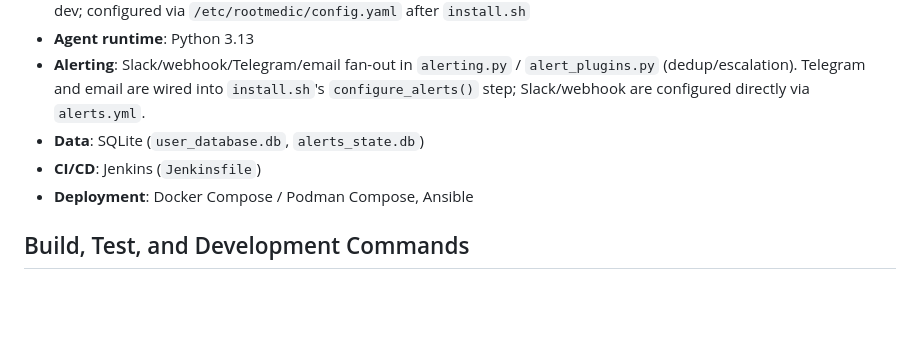
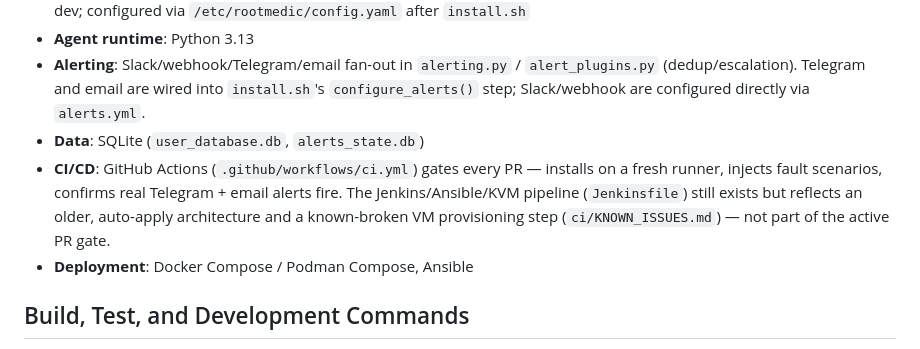
Before and after one commit to Incorpify-LLC/rootmedic, a Markdown page: CLAUDE.md, the part around the change. GitHub-like rendering; blank space fills up the shorter version.

Commit message:
Document the new GitHub Actions CI in CLAUDE.md
This is also the test PR that proves .github/workflows/ci.yml
actually installs RootMedic, injects faults, and confirms real
Telegram + email alerts fire end-to-end.

Co-Authored-By: Claude Opus 5 <noreply@anthropic.com>
Claude-Session: https://claude.ai/code/session_01RGHMhAjpJ8j3ZsVmemksyf

```diff
--- a/CLAUDE.md
+++ b/CLAUDE.md
@@ -35,7 +35,7 @@ Logs flow from Linux hosts through **Fluent Bit** into Loki (Scenario 1 and 3),
 - **Agent runtime**: Python 3.13
 - **Alerting**: Slack/webhook/Telegram/email fan-out in `alerting.py` / `alert_plugins.py` (dedup/escalation). Telegram and email are wired into `install.sh`'s `configure_alerts()` step; Slack/webhook are configured directly via `alerts.yml`.
 - **Data**: SQLite (`user_database.db`, `alerts_state.db`)
-- **CI/CD**: Jenkins (`Jenkinsfile`)
+- **CI/CD**: GitHub Actions (`.github/workflows/ci.yml`) gates every PR — installs on a fresh runner, injects fault scenarios, confirms real Telegram + email alerts fire. The Jenkins/Ansible/KVM pipeline (`Jenkinsfile`) still exists but reflects an older, auto-apply architecture and a known-broken VM provisioning step (`ci/KNOWN_ISSUES.md`) — not part of the active PR gate.
 - **Deployment**: Docker Compose / Podman Compose, Ansible
 
 ## Build, Test, and Development Commands
```
